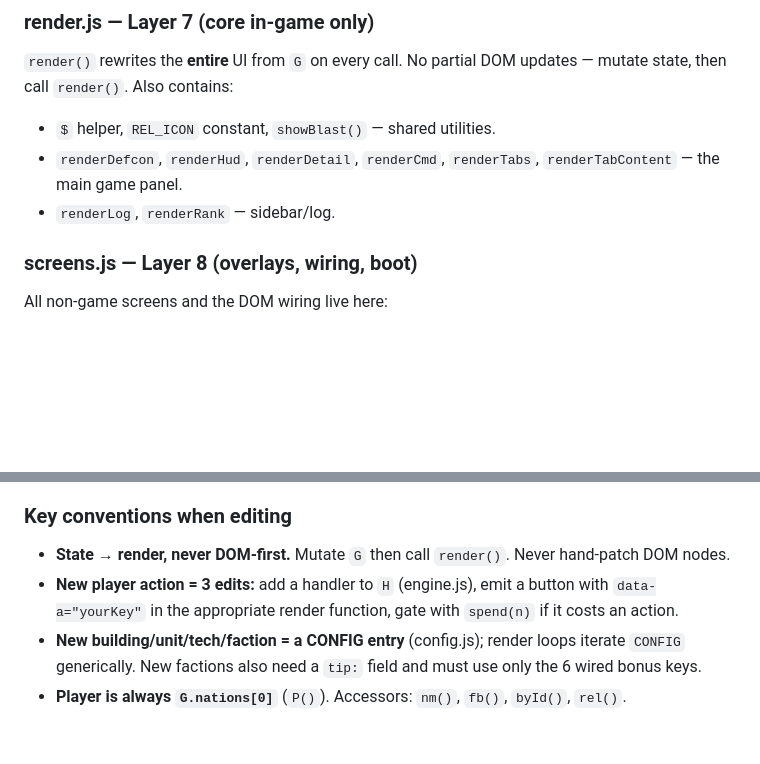
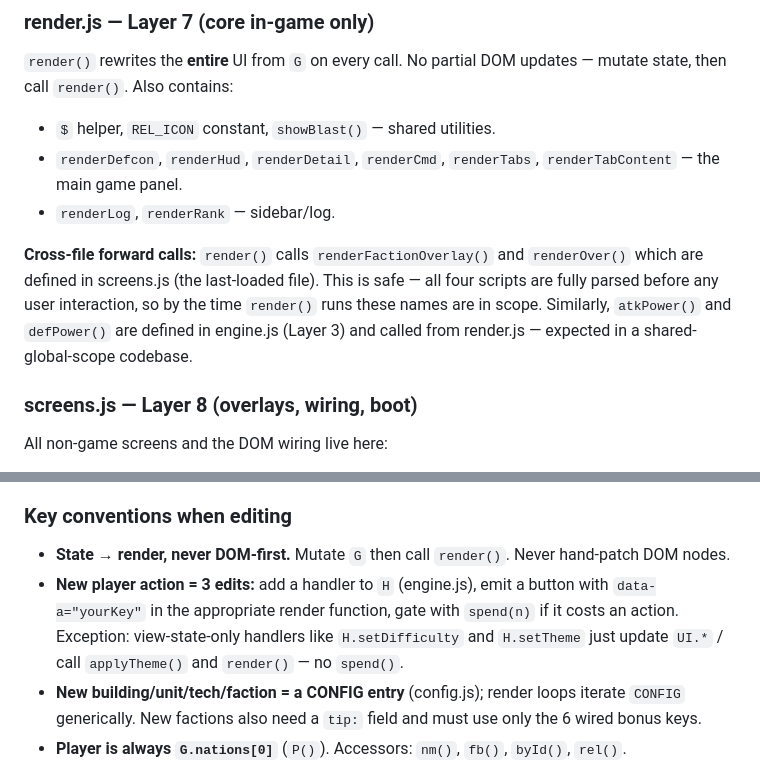
Before and after one commit to dennyscottjupiter-spec/eixo-do-mal, a Markdown page: CLAUDE.md, 2 parts joined by grey strips. GitHub-like rendering; blank space fills up the shorter version.

Commit message:
docs: clarify cross-file forward calls and view-only H handlers in CLAUDE.md
Co-Authored-By: Claude Sonnet 4.6 <noreply@anthropic.com>

```diff
--- a/CLAUDE.md
+++ b/CLAUDE.md
@@ -55,6 +55,8 @@ The four JS files map 1-to-1 to the 8 layer comments inside them. Read layers to
 - `renderDefcon`, `renderHud`, `renderDetail`, `renderCmd`, `renderTabs`, `renderTabContent` — the main game panel.
 - `renderLog`, `renderRank` — sidebar/log.
 
+**Cross-file forward calls:** `render()` calls `renderFactionOverlay()` and `renderOver()` which are defined in screens.js (the last-loaded file). This is safe — all four scripts are fully parsed before any user interaction, so by the time `render()` runs these names are in scope. Similarly, `atkPower()` and `defPower()` are defined in engine.js (Layer 3) and called from render.js — expected in a shared-global-scope codebase.
+
 ### screens.js — Layer 8 (overlays, wiring, boot)
 All non-game screens and the DOM wiring live here:
 - `renderFactionOverlay()` — the **retro console boot menu**: DIFFICULTY row (4 buttons → `H.setDifficulty`), BACKGROUND row (AMBER/SPACE/NEON → `H.setTheme`), blinking INSERT NATION prompt, faction grid.
@@ -92,7 +94,7 @@ Three themes, all using CSS design tokens on `body.theme-X`:
 ### Key conventions when editing
 
 - **State → render, never DOM-first.** Mutate `G` then call `render()`. Never hand-patch DOM nodes.
-- **New player action = 3 edits:** add a handler to `H` (engine.js), emit a button with `data-a="yourKey"` in the appropriate render function, gate with `spend(n)` if it costs an action.
+- **New player action = 3 edits:** add a handler to `H` (engine.js), emit a button with `data-a="yourKey"` in the appropriate render function, gate with `spend(n)` if it costs an action. Exception: view-state-only handlers like `H.setDifficulty` and `H.setTheme` just update `UI.*` / call `applyTheme()` and `render()` — no `spend()`.
 - **New building/unit/tech/faction = a CONFIG entry** (config.js); render loops iterate `CONFIG` generically. New factions also need a `tip:` field and must use only the 6 wired bonus keys.
 - **Player is always `G.nations[0]`** (`P()`). Accessors: `nm()`, `fb()`, `byId()`, `rel()`.
 - **Win/lose flows through `checkDestroyed` → `checkAll`.** Never set `G.over` directly.
```
